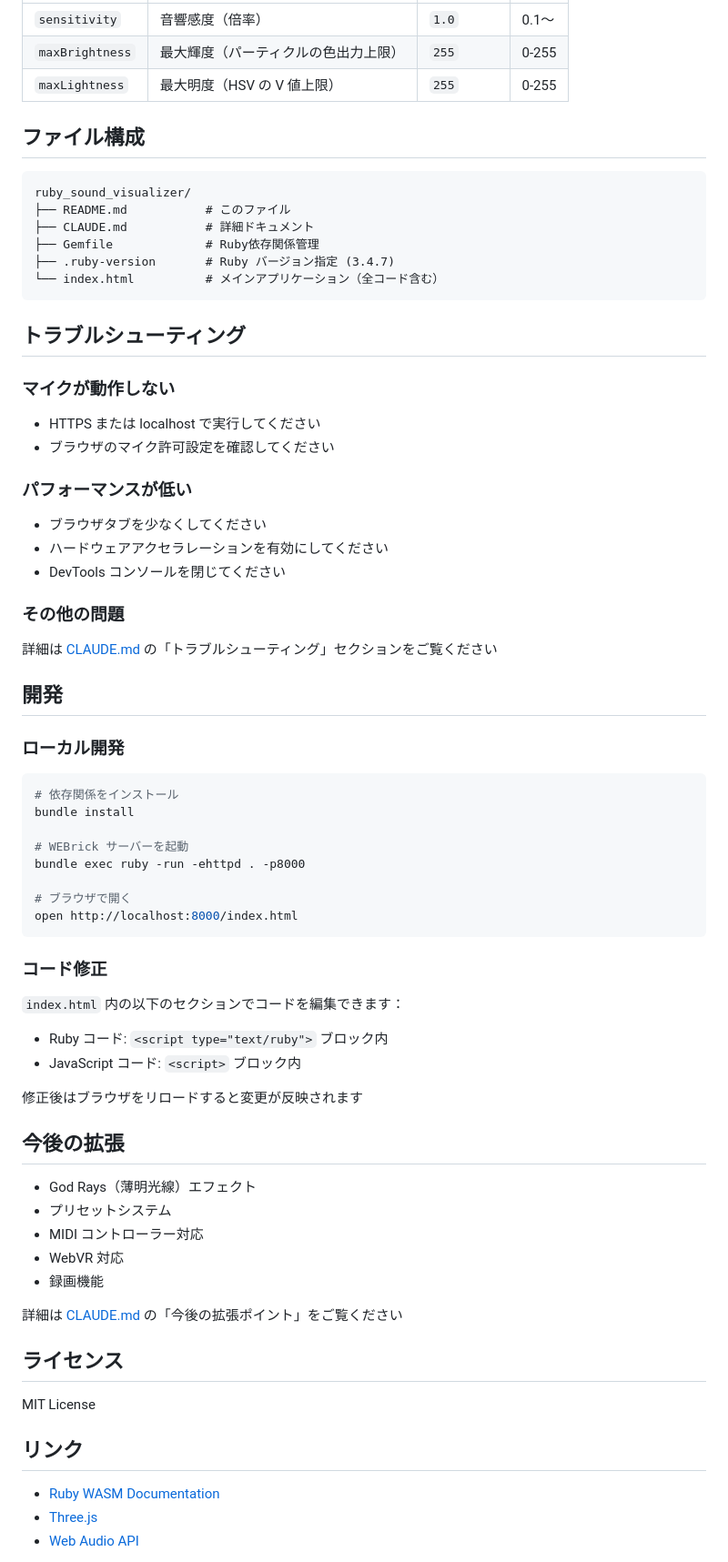
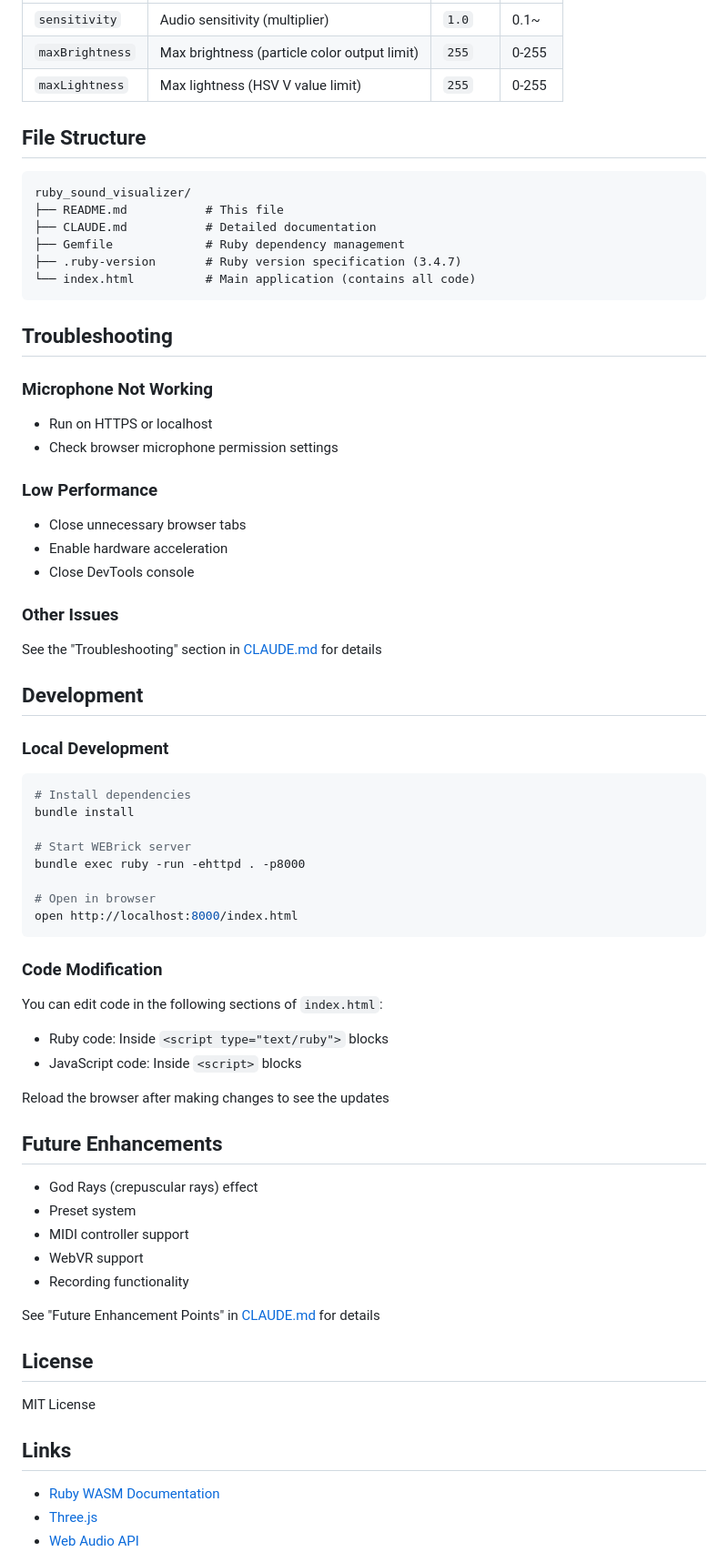
Before and after one commit to bash0C7/ruby_sound_visualizer, a Markdown page: README.md, the part around one of its changes. Shown at 91% size. Rendered like a GitHub page.

````diff
--- a/README.md
+++ b/README.md
@@ -81,75 +81,75 @@ http://localhost:8000/index.html?sensitivity=1.5&maxBrightness=200&maxLightness=
 |-------------|------|-----------|------|
-| `sensitivity` | 音響感度（倍率） | `1.0` | 0.1〜 |
-| `maxBrightness` | 最大輝度（パーティクルの色出力上限） | `255` | 0-255 |
-| `maxLightness` | 最大明度（HSV の V 値上限） | `255` | 0-255 |
+| `sensitivity` | Audio sensitivity (multiplier) | `1.0` | 0.1~ |
+| `maxBrightness` | Max brightness (particle color output limit) | `255` | 0-255 |
+| `maxLightness` | Max lightness (HSV V value limit) | `255` | 0-255 |
 
-## ファイル構成
+## File Structure
 
 ```
 ruby_sound_visualizer/
-├── README.md           # このファイル
-├── CLAUDE.md           # 詳細ドキュメント
-├── Gemfile             # Ruby依存関係管理
-├── .ruby-version       # Ruby バージョン指定 (3.4.7)
-└── index.html          # メインアプリケーション（全コード含む）
+├── README.md           # This file
+├── CLAUDE.md           # Detailed documentation
+├── Gemfile             # Ruby dependency management
+├── .ruby-version       # Ruby version specification (3.4.7)
+└── index.html          # Main application (contains all code)
 ```
 
-## トラブルシューティング
+## Troubleshooting
 
-### マイクが動作しない
+### Microphone Not Working
 
-- HTTPS または localhost で実行してください
-- ブラウザのマイク許可設定を確認してください
+- Run on HTTPS or localhost
+- Check browser microphone permission settings
 
-### パフォーマンスが低い
+### Low Performance
 
-- ブラウザタブを少なくしてください
-- ハードウェアアクセラレーションを有効にしてください
-- DevTools コンソールを閉じてください
+- Close unnecessary browser tabs
+- Enable hardware acceleration
+- Close DevTools console
 
-### その他の問題
+### Other Issues
 
-詳細は [CLAUDE.md](CLAUDE.md) の「トラブルシューティング」セクションをご覧ください
+See the "Troubleshooting" section in [CLAUDE.md](CLAUDE.md) for details
 
-## 開発
+## Development
 
-### ローカル開発
+### Local Development
 
 ```bash
-# 依存関係をインストール
+# Install dependencies
 bundle install
 
-# WEBrick サーバーを起動
+# Start WEBrick server
 bundle exec ruby -run -ehttpd . -p8000
 
-# ブラウザで開く
+# Open in browser
 open http://localhost:8000/index.html
 ```
 
-### コード修正
+### Code Modification
 
-`index.html` 内の以下のセクションでコードを編集できます：
+You can edit code in the following sections of `index.html`:
 
-- Ruby コード: `<script type="text/ruby">` ブロック内
-- JavaScript コード: `<script>` ブロック内
+- Ruby code: Inside `<script type="text/ruby">` blocks
+- JavaScript code: Inside `<script>` blocks
 
-修正後はブラウザをリロードすると変更が反映されます
+Reload the browser after making changes to see the updates
 
-## 今後の拡張
+## Future Enhancements
 
-- God Rays（薄明光線）エフェクト
-- プリセットシステム
-- MIDI コントローラー対応
-- WebVR 対応
-- 録画機能
+- God Rays (crepuscular rays) effect
+- Preset system
+- MIDI controller support
+- WebVR support
+- Recording functionality
 
-詳細は [CLAUDE.md](CLAUDE.md) の「今後の拡張ポイント」をご覧ください
+See "Future Enhancement Points" in [CLAUDE.md](CLAUDE.md) for details
 
-## ライセンス
+## License
 
 MIT License
 
-## リンク
+## Links
 
 - [Ruby WASM Documentation](https://ruby.github.io/ruby.wasm/)
 - [Three.js](https://threejs.org/)
````
Also changed, not shown: other parts of README.md (+38 -38 lines).
